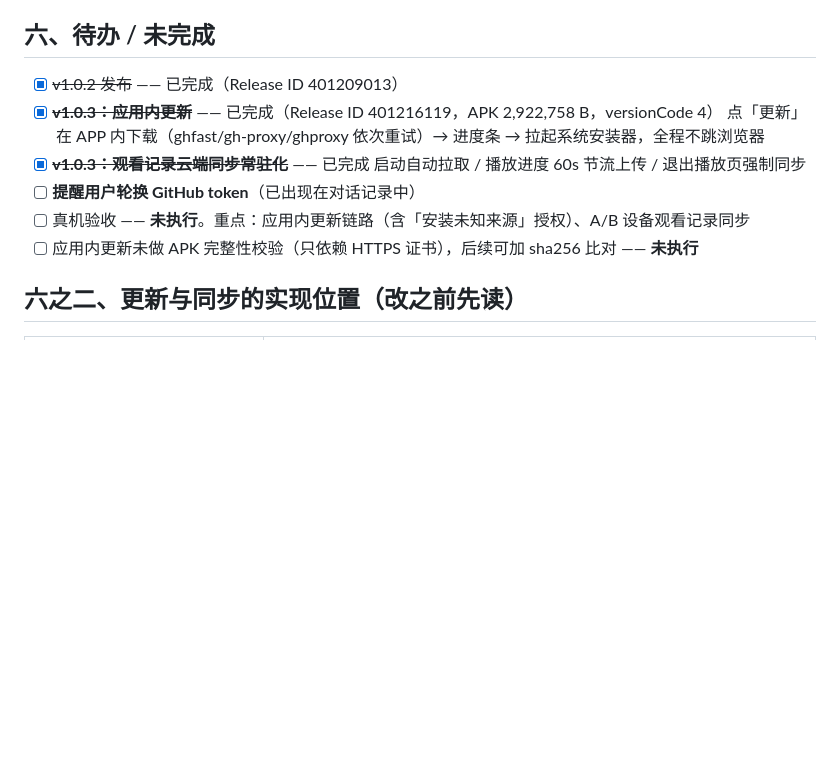
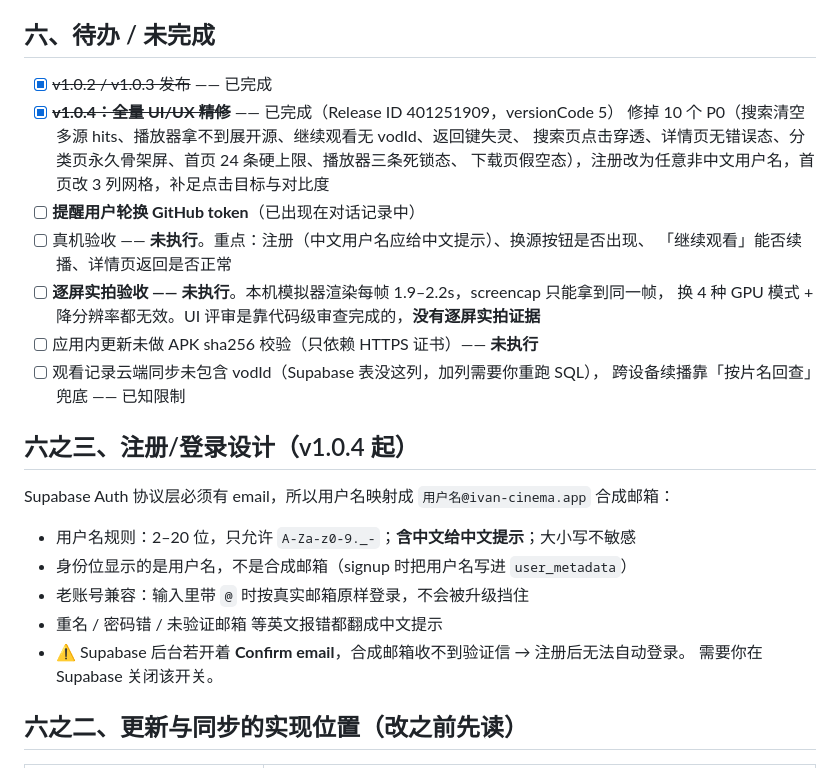
Before and after one commit to IvanXxxxyyuffff/ivan-cinema, a Markdown page: PROJECT_STATE.md, the part around the change. Drawn GitHub-style; blank space fills up the shorter version.

```diff
--- a/PROJECT_STATE.md
+++ b/PROJECT_STATE.md
@@ -73,14 +73,29 @@ set JAVA_HOME=D:\Android\jdk-17.0.2&& set ANDROID_HOME=D:\Android\Sdk&& D:\Andro
 
 ## 六、待办 / 未完成
 
-- [x] ~~v1.0.2 发布~~ —— 已完成（Release ID 401209013）
-- [x] ~~**v1.0.3：应用内更新**~~ —— 已完成（Release ID 401216119，APK 2,922,758 B，versionCode 4）
-      点「更新」在 APP 内下载（ghfast/gh-proxy/ghproxy 依次重试）→ 进度条 → 拉起系统安装器，全程不跳浏览器
-- [x] ~~**v1.0.3：观看记录云端同步常驻化**~~ —— 已完成
-      启动自动拉取 / 播放进度 60s 节流上传 / 退出播放页强制同步
+- [x] ~~v1.0.2 / v1.0.3 发布~~ —— 已完成
+- [x] ~~**v1.0.4：全量 UI/UX 精修**~~ —— 已完成（Release ID 401251909，versionCode 5）
+      修掉 10 个 P0（搜索清空多源 hits、播放器拿不到展开源、继续观看无 vodId、返回键失灵、
+      搜索页点击穿透、详情页无错误态、分类页永久骨架屏、首页 24 条硬上限、播放器三条死锁态、
+      下载页假空态），注册改为任意非中文用户名，首页改 3 列网格，补足点击目标与对比度
 - [ ] **提醒用户轮换 GitHub token**（已出现在对话记录中）
-- [ ] 真机验收 —— **未执行**。重点：应用内更新链路（含「安装未知来源」授权）、A/B 设备观看记录同步
-- [ ] 应用内更新未做 APK 完整性校验（只依赖 HTTPS 证书），后续可加 sha256 比对 —— **未执行**
+- [ ] 真机验收 —— **未执行**。重点：注册（中文用户名应给中文提示）、换源按钮是否出现、
+      「继续观看」能否续播、详情页返回是否正常
+- [ ] **逐屏实拍验收 —— 未执行**。本机模拟器渲染每帧 1.9–2.2s，screencap 只能拿到同一帧，
+      换 4 种 GPU 模式 + 降分辨率都无效。UI 评审是靠代码级审查完成的，**没有逐屏实拍证据**
+- [ ] 应用内更新未做 APK sha256 校验（只依赖 HTTPS 证书）—— **未执行**
+- [ ] 观看记录云端同步未包含 vodId（Supabase 表没这列，加列需要你重跑 SQL），
+      跨设备续播靠「按片名回查」兜底 —— 已知限制
+
+## 六之三、注册/登录设计（v1.0.4 起）
+
+Supabase Auth 协议层必须有 email，所以用户名映射成 `用户名@ivan-cinema.app` 合成邮箱：
+- 用户名规则：2–20 位，只允许 `A-Za-z0-9._-`；**含中文给中文提示**；大小写不敏感
+- 身份位显示的是用户名，不是合成邮箱（signup 时把用户名写进 `user_metadata`）
+- 老账号兼容：输入里带 `@` 时按真实邮箱原样登录，不会被升级挡住
+- 重名 / 密码错 / 未验证邮箱 等英文报错都翻成中文提示
+- ⚠️ Supabase 后台若开着 **Confirm email**，合成邮箱收不到验证信 → 注册后无法自动登录。
+      需要你在 Supabase 关闭该开关。
 
 ## 六之二、更新与同步的实现位置（改之前先读）
 
```
